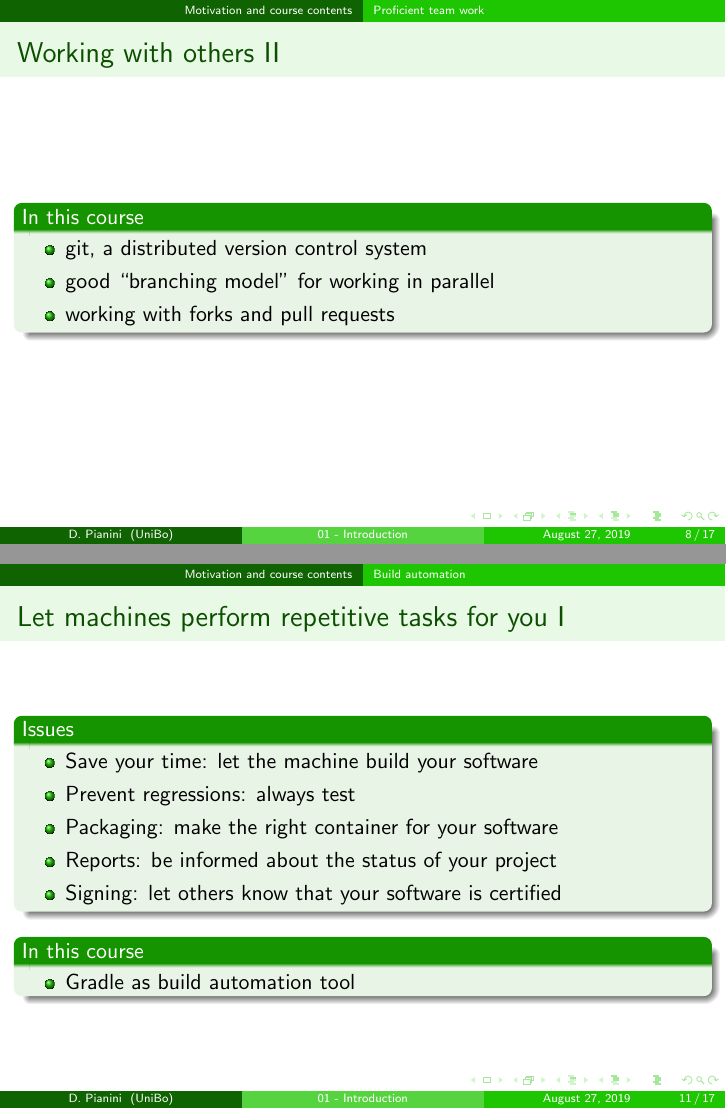
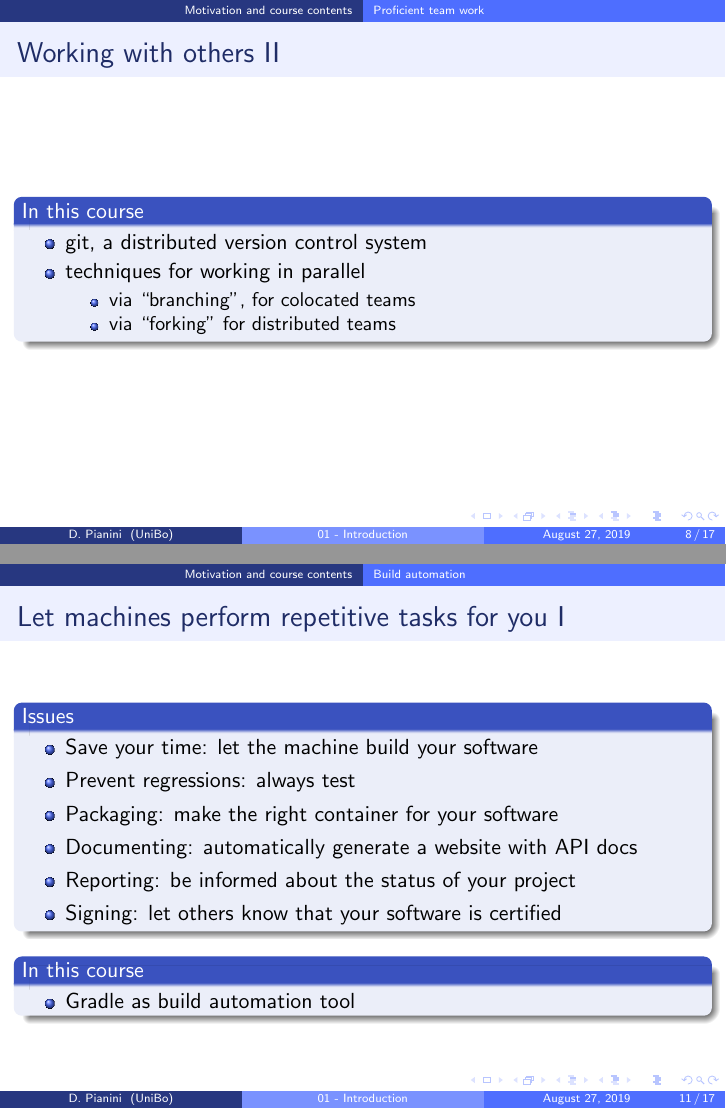
Before and after one commit to DanySK/Course-DevOps-for-scientific-research, LaTeX slides (01-Introduction/01-Intro.tex): pages 10 and 15 of 23, joined at a grey line. Compiled offline with pdfLaTeX.

```diff
--- a/01-Introduction/01-Intro.tex
+++ b/01-Introduction/01-Intro.tex
@@ -2,7 +2,7 @@
 \usetheme{CambridgeUS}
 \usecolortheme{orchid}
 
-\definecolor{themeColor}{HTML}{1dc600}
+\definecolor{themeColor}{HTML}{4e6eff}
 
 \setbeamercolor*{structure}{bg=black,fg=themeColor}
 
@@ -156,8 +156,11 @@
     \begin{block}{In this course}
         \begin{itemize}
             \item git, a distributed version control system
-            \item good ``branching model'' for working in parallel
-            \item working with forks and pull requests
+            \item techniques for working in parallel
+            \begin{itemize}
+                \item via ``branching'', for colocated teams
+                \item via ``forking'' for distributed teams
+            \end{itemize}
         \end{itemize}
     \end{block}
 \end{frame}
@@ -197,7 +200,8 @@
             \item Save your time: let the machine build your software
             \item Prevent regressions: always test
             \item Packaging: make the right container for your software
-            \item Reports: be informed about the status of your project
+            \item Documenting: automatically generate a website with API docs
+            \item Reporting: be informed about the status of your project
             \item Signing: let others know that your software is certified
         \end{itemize}
     \end{block}
```
Also changed, not shown: .travis.yml (+1 -1 lines), 04-ContinuousIntegration/04-ContinuousIntegration.tex (+2 -0 lines), 01-Introduction/01-Intro.tex (3 more changed lines).
